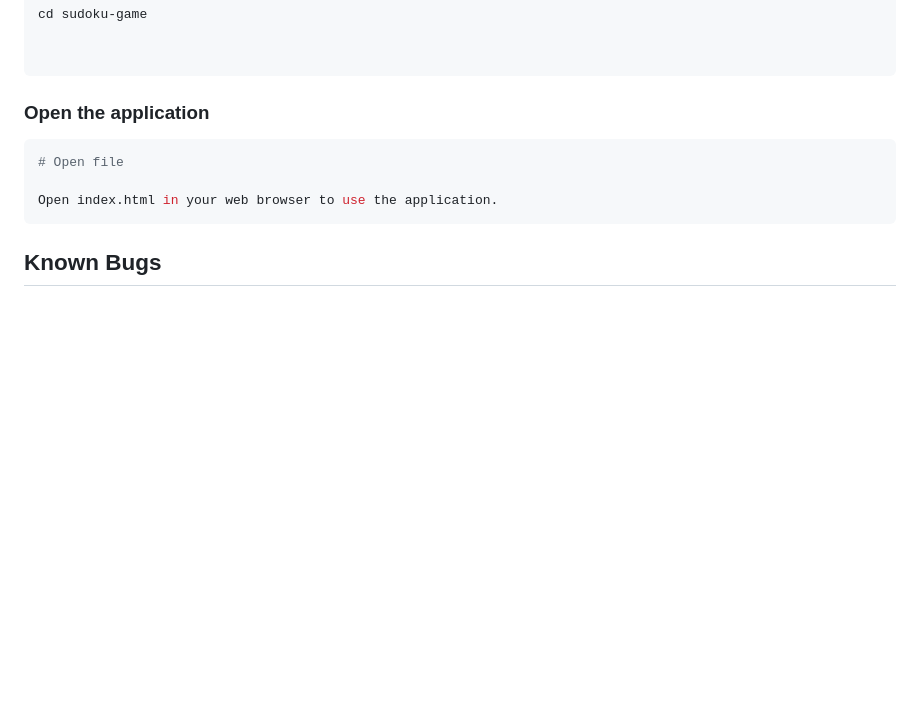
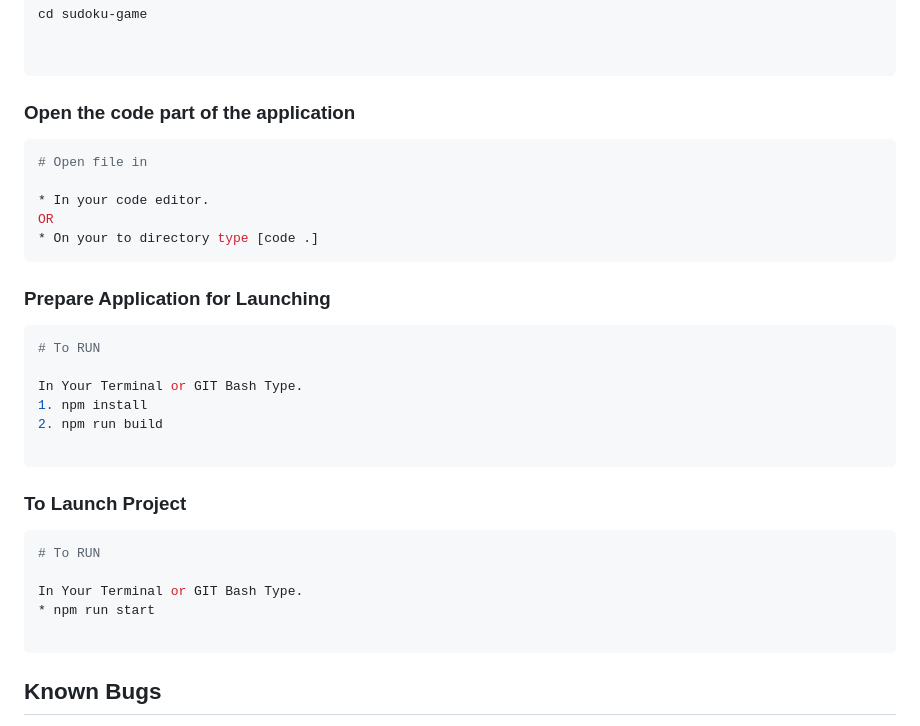
Before and after one commit to martic01/sudoku-game, a Markdown page: README.md, the part around the change. Rendered like a GitHub page; blank space fills up the shorter version.

Commit message:
add updated readme for installation

````diff
--- a/README.md
+++ b/README.md
@@ -95,15 +95,34 @@ cd sudoku-game
 
 
 ```
-### Open the application
+### Open the code part of the application
 
 ```bash
-# Open file
+# Open file in
 
-Open index.html in your web browser to use the application.
+* In your code editor.
+OR
+* On your to directory type [code .]
 ```
+### Prepare Application for Launching
 
+```bash
+# To RUN
 
+In Your Terminal or GIT Bash Type.
+1. npm install
+2. npm run build
+
+```
+### To Launch Project
+
+```bash
+# To RUN
+
+In Your Terminal or GIT Bash Type.
+* npm run start
+
+```
 ## Known Bugs
 
 * not  solving solution correctly
````
